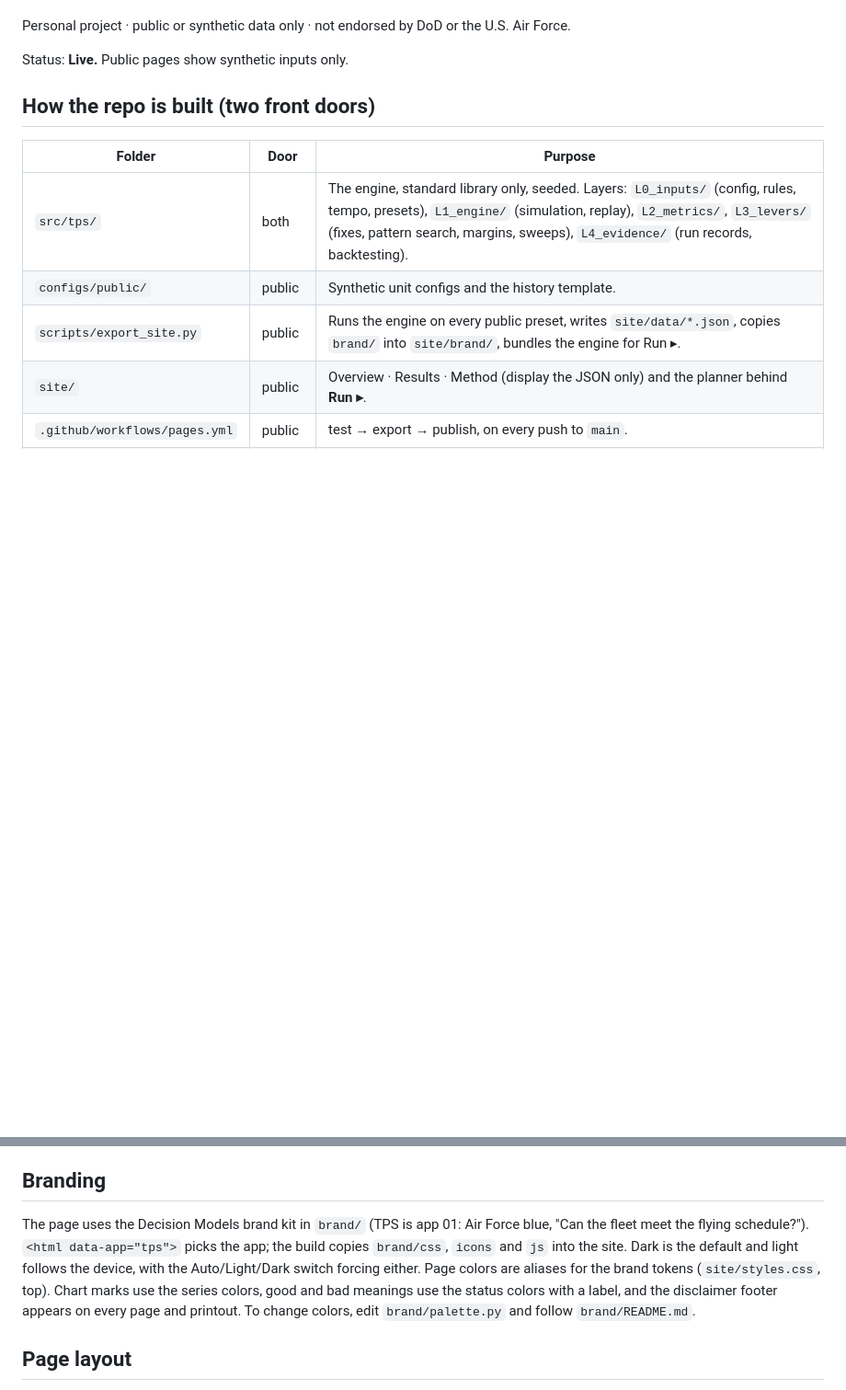
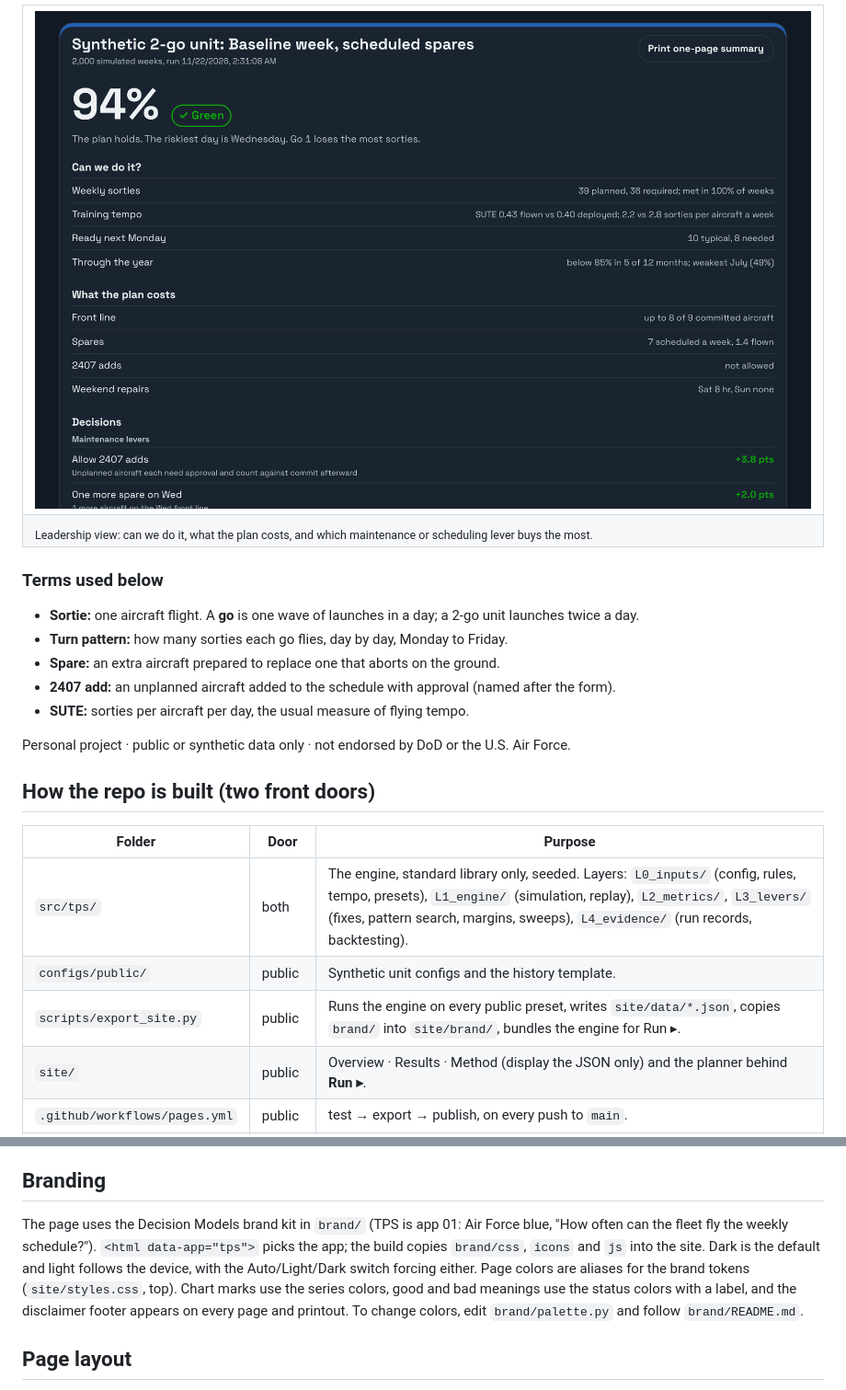
Before and after one commit to Courtizy/TPS-Monte-Carlo-Simulation, a Markdown page: README.md, 2 parts joined by grey strips. Shown at 92% size. GitHub-like rendering; pictures changed too: docs/images/leadership-summary.png (added); blank space fills up the shorter version.

```diff
--- a/README.md
+++ b/README.md
@@ -4,7 +25,21 @@
+<table>
+<tr>
+<td><img src="docs/images/leadership-summary.png" alt="Leadership summary for a synthetic 2-go unit: 94% of simulated weeks hold, the riskiest day, what the plan costs, and ranked decisions"></td>
+</tr>
+<tr>
+<td><sub>Leadership view: can we do it, what the plan costs, and which maintenance or scheduling lever buys the most.</sub></td>
+</tr>
+</table>
+
+### Terms used below
+
+- **Sortie:** one aircraft flight. A **go** is one wave of launches in a day; a 2-go unit launches twice a day.
+- **Turn pattern:** how many sorties each go flies, day by day, Monday to Friday.
+- **Spare:** an extra aircraft prepared to replace one that aborts on the ground.
+- **2407 add:** an unplanned aircraft added to the schedule with approval (named after the form).
+- **SUTE:** sorties per aircraft per day, the usual measure of flying tempo.
 
 Personal project · public or synthetic data only · not endorsed by DoD or the U.S. Air Force.
-
-Status: **Live.** Public pages show synthetic inputs only.
 
 ## How the repo is built (two front doors)
 
@@ -54,7 +89,7 @@ Every sortie launches and lands at home. With fly windows, a late go can land af
 
 ## Branding
 
-The page uses the Decision Models brand kit in `brand/` (TPS is app 01: Air Force blue, "Can the fleet meet the flying schedule?"). `<html data-app="tps">` picks the app; the build copies `brand/css`, `icons` and `js` into the site. Dark is the default and light follows the device, with the Auto/Light/Dark switch forcing either. Page colors are aliases for the brand tokens (`site/styles.css`, top). Chart marks use the series colors, good and bad meanings use the status colors with a label, and the disclaimer footer appears on every page and printout. To change colors, edit `brand/palette.py` and follow `brand/README.md`.
+The page uses the Decision Models brand kit in `brand/` (TPS is app 01: Air Force blue, "How often can the fleet fly the weekly schedule?"). `<html data-app="tps">` picks the app; the build copies `brand/css`, `icons` and `js` into the site. Dark is the default and light follows the device, with the Auto/Light/Dark switch forcing either. Page colors are aliases for the brand tokens (`site/styles.css`, top). Chart marks use the series colors, good and bad meanings use the status colors with a label, and the disclaimer footer appears on every page and printout. To change colors, edit `brand/palette.py` and follow `brand/README.md`.
 
 ## Page layout
 
```
Also changed, not shown: other parts of README.md (+22 -1 lines), docs/images/overview.png (added), 1 other file.
